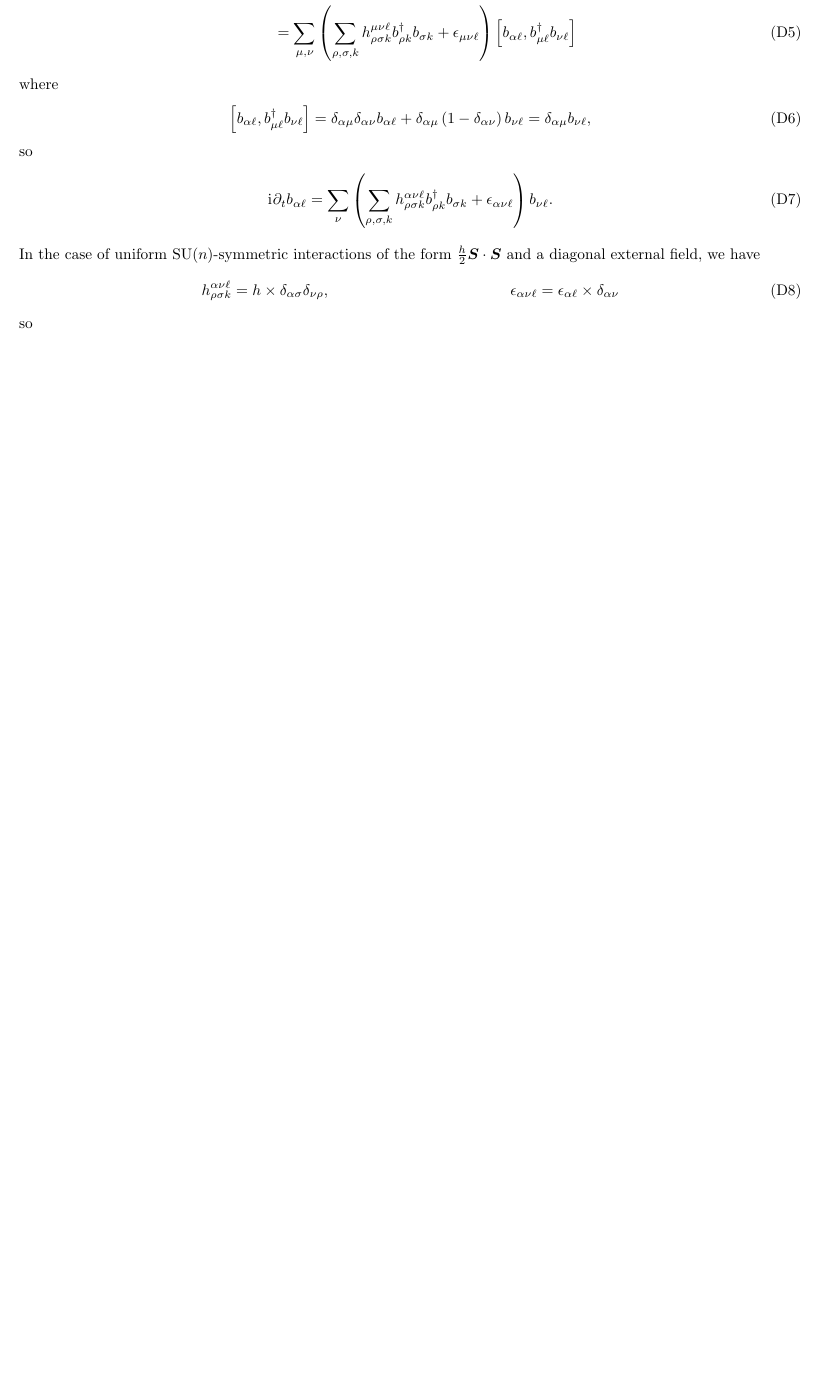
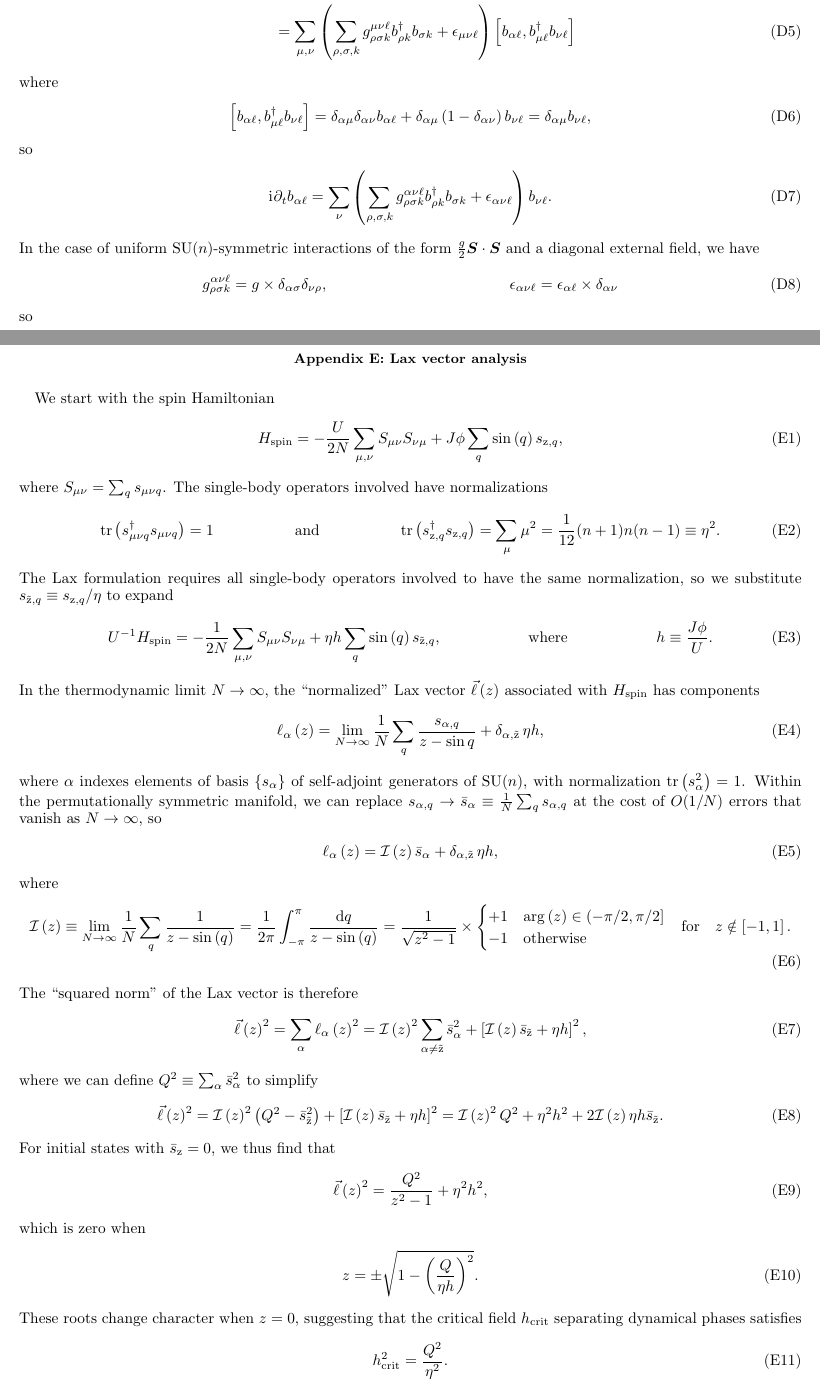
Before and after one commit to perlinm/rey_research, a LaTeX paper (sun_phases/spin_model_paper/main.tex): part of page 11 of 11 before the commit and two parts of pages 11 and 12 of 13 after it, the two joined at a grey line, cut so that both start at the same text, the shorter picture padded with empty space. Compiled offline with pdfLaTeX.

Commit message:
added Lax vector analysis (that might be removed later...)

```diff
--- a/sun_phases/spin_model_paper/main.tex
+++ b/sun_phases/spin_model_paper/main.tex
@@ -703,19 +734,19 @@ Decomposing spin operators into Schwinger bosons as $s_{\mu\nu j}=b_{\mu j}^\dag
 \end{align}
 The Heisenberg equations of motion for the boson operators are then
 \begin{align}
-  \i \d_t b_{\alpha\ell} = \sp{b_{\alpha\ell}, H}
+  \i \partial_t b_{\alpha\ell} = \sp{b_{\alpha\ell}, H}
   &= \sum_{\substack{\mu,\nu,\rho,\sigma\\j<k}}
-  h^{\mu\nu j}_{\rho\sigma k}
+  g^{\mu\nu j}_{\rho\sigma k}
   \sp{b_{\alpha\ell}, b_{\mu j}^\dag b_{\nu j} b_{\rho k}^\dag b_{\sigma k}}
   + \sum_{\mu,\nu,j} \epsilon_{\mu\nu j}
   \sp{b_{\alpha\ell}, b_{\mu j}^\dag b_{\nu j}} \\
-  &= \sum_{\mu,\nu,\rho,\sigma,k} h^{\mu\nu\ell}_{\rho\sigma k}
+  &= \sum_{\mu,\nu,\rho,\sigma,k} g^{\mu\nu\ell}_{\rho\sigma k}
   \sp{b_{\alpha\ell}, b_{\mu\ell}^\dag b_{\nu\ell}}
   b_{\rho k}^\dag b_{\sigma k}
   + \sum_{\mu,\nu} \epsilon_{\mu\nu\ell}
   \sp{b_{\alpha\ell}, b_{\mu\ell}^\dag b_{\nu\ell}} \\
   &= \sum_{\mu,\nu} \p{\sum_{\rho,\sigma,k}
-    h^{\mu\nu\ell}_{\rho\sigma k} b_{\rho k}^\dag b_{\sigma k}
+    g^{\mu\nu\ell}_{\rho\sigma k} b_{\rho k}^\dag b_{\sigma k}
     + \epsilon_{\mu\nu\ell}}
   \sp{b_{\alpha\ell}, b_{\mu\ell}^\dag b_{\nu\ell}}
 \end{align}
@@ -728,22 +759,108 @@ where
 \end{align}
 so
 \begin{align}
-  \i \d_t b_{\alpha\ell}
+  \i \partial_t b_{\alpha\ell}
   = \sum_\nu \p{\sum_{\rho,\sigma,k}
-    h^{\alpha\nu\ell}_{\rho\sigma k} b_{\rho k}^\dag b_{\sigma k}
+    g^{\alpha\nu\ell}_{\rho\sigma k} b_{\rho k}^\dag b_{\sigma k}
     + \epsilon_{\alpha\nu\ell}} b_{\nu\ell}.
 \end{align}
-In the case of uniform SU($n$)-symmetric interactions of the form $\frac{h}{2}\v S\c\v S$ and a diagonal external field, we have
+In the case of uniform SU($n$)-symmetric interactions of the form $\frac{g}{2}\v S\c\v S$ and a diagonal external field, we have
 \begin{align}
-  h^{\alpha\nu\ell}_{\rho\sigma k}
-  = h \times \delta_{\alpha\sigma} \delta_{\nu\rho},
+  g^{\alpha\nu\ell}_{\rho\sigma k}
+  = g \times \delta_{\alpha\sigma} \delta_{\nu\rho},
   &&
   \epsilon_{\alpha\nu\ell}
   = \epsilon_{\alpha\ell} \times \delta_{\alpha\nu}
 \end{align}
 so
 \begin{align}
-  \i \d_t b_{\alpha\ell}
-  = h \sum_{\nu,k} b_{\nu k}^\dag b_{\alpha k} b_{\nu\ell}
+  \i \partial_t b_{\alpha\ell}
+  = g \sum_{\nu,k} b_{\nu k}^\dag b_{\alpha k} b_{\nu\ell}
   + \epsilon_{\alpha\ell} b_{\alpha\ell}.
 \end{align}
+
+%%%%%%%%%%%%%%%%%%%%%%%%%%%%%%%%%%%%%%%%%%%%%%%%%%%%%%%%%%%%%%%%%%%%%%
+\section{Lax vector analysis}
+
+We start with the spin Hamiltonian
+\begin{align}
+  H_{\t{spin}}
+  = -\f{U}{2N} \sum_{\mu,\nu} S_{\mu\nu} S_{\nu\mu}
+  + J\phi \sum_q \sin\p{q} s_{\z,q},
+\end{align}
+where $S_{\mu\nu} = \sum_q s_{\mu\nu q}$.
+The single-body operators involved have normalizations
+\begin{align}
+  \tr\p{s_{\mu\nu q}^\dag s_{\mu\nu q}} = 1
+  &&
+  \t{and}
+  &&
+  \tr\p{s_{\z,q}^\dag s_{\z,q}}
+  = \sum_\mu \mu^2
+  = \f1{12} (n+1) n (n-1)
+  \equiv \eta^2.
+\end{align}
+The Lax formulation requires all single-body operators involved to have the same normalization, so we substitute $s_{\tilde\z,q}\equiv s_{\z,q}/\eta$ to expand
+\begin{align}
+  U^{-1} H_{\t{spin}}
+  = -\f1{2N} \sum_{\mu,\nu} S_{\mu\nu} S_{\nu\mu}
+  + \eta h \sum_q \sin\p{q} s_{\tilde\z,q},
+  &&
+  \t{where}
+  &&
+  h \equiv \f{J\phi}{U}.
+\end{align}
+In the thermodynamic limit $N\to\infty$, the ``normalized'' Lax vector $\vec\ell\p{z}$ associated with $H_{\t{spin}}$ has components
+\begin{align}
+  \ell_\alpha\p{z}
+  = \lim_{N\to\infty} \f1N \sum_q \f{s_{\alpha,q}}{z-\sin q}
+    + \delta_{\alpha,\tilde\z} \, \eta h,
+\end{align}
+where $\alpha$ indexes elements of basis $\set{s_\alpha}$ of self-adjoint generators of SU($n$), with normalization $\tr\p{s_\alpha^2}=1$.
+Within the permutationally symmetric manifold, we can replace $s_{\alpha,q}\to\bar s_\alpha\equiv\frac1N\sum_q s_{\alpha,q}$ at the cost of $O(1/N)$ errors that vanish as $N\to\infty$, so
+\begin{align}
+  \ell_\alpha\p{z}
+  = \I\p{z} \bar s_\alpha
+  + \delta_{\alpha,\tilde\z} \, \eta h,
+\end{align}
+where
+\begin{align}
+  \I\p{z} \equiv \lim_{N\to\infty} \f1N \sum_q \f1{z-\sin\p{q}}
+  = \f1{2\pi} \int_{-\pi}^\pi \f{\dd q}{z-\sin\p{q}}
+  = \f1{\sqrt{z^2-1}} \times
+  \begin{cases}
+    +1 & \arg\p{z} \in (-\pi/2,\pi/2] \\
+    -1 & \t{otherwise}
+  \end{cases}
+  &&
+  \t{for}
+  &&
+  z \notin \sp{-1,1}.
+\end{align}
+The ``squared norm'' of the Lax vector is therefore
+\begin{align}
+  \vec\ell\p{z}^2
+  = \sum_\alpha \ell_\alpha\p{z}^2
+  = \I\p{z}^2 \sum_{\alpha\ne\tilde\z} \bar s_\alpha^2
+  + \sp{\I\p{z} \bar s_{\tilde\z} + \eta h}^2,
+\end{align}
+where we can define $Q^2\equiv\sum_\alpha \bar s_\alpha^2$ to simplify
+\begin{align}
+  \vec\ell\p{z}^2
+  = \I\p{z}^2 \p{Q^2 - \bar s_{\tilde\z}^2}
+  + \sp{\I\p{z} \bar s_{\tilde\z} + \eta h}^2
+  = \I\p{z}^2 Q^2 + \eta^2 h^2
+  + 2 \I\p{z} \eta h \bar s_{\tilde\z}.
+\end{align}
+For initial states with $\bar s_\z=0$, we thus find that
+\begin{align}
+  \vec\ell\p{z}^2 = \f{Q^2}{z^2-1} + \eta^2 h^2,
+\end{align}
+which is zero when
+\begin{align}
+  z = \pm \sqrt{1 - \p{\f{Q}{\eta h}}^2}.
+\end{align}
+These roots change character when $z=0$, suggesting that the critical field $h_{\t{crit}}$ separating dynamical phases satisfies
+\begin{align}
+  h_{\t{crit}}^2 = \f{Q^2}{\eta^2}.
+\end{align}
```
Also changed, not shown: sun_phases/spin_model_paper/main.tex (76 more changed lines).
